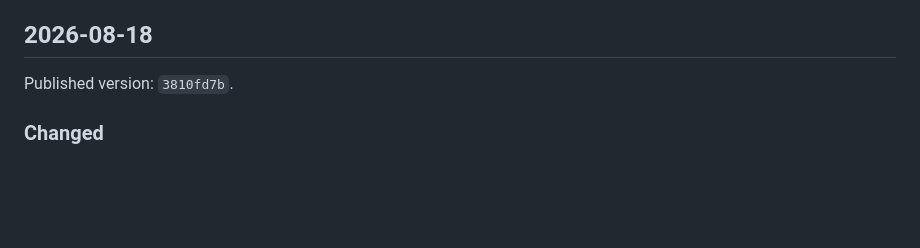
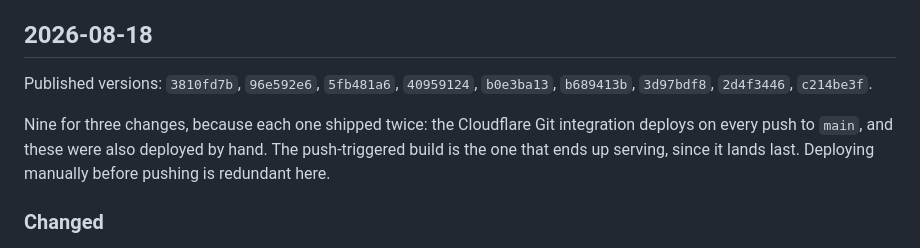
Before and after one commit to LucasHenriqueDiniz/jikan-edge, a Markdown page: CHANGELOG.md, the part around the change. Drawn GitHub-style; blank space fills up the shorter version.

```diff
--- a/CHANGELOG.md
+++ b/CHANGELOG.md
@@ -8,7 +8,12 @@ This file starts on 2026-07-30 and does not reconstruct earlier history.
 
 ## 2026-08-18
 
-Published version: `3810fd7b`.
+Published versions: `3810fd7b`, `96e592e6`, `5fb481a6`, `40959124`, `b0e3ba13`, `b689413b`,
+`3d97bdf8`, `2d4f3446`, `c214be3f`.
+
+Nine for three changes, because each one shipped twice: the Cloudflare Git integration deploys on
+every push to `main`, and these were also deployed by hand. The push-triggered build is the one
+that ends up serving, since it lands last. Deploying manually before pushing is redundant here.
 
 ### Changed
 
```
Also changed, not shown: .claude/CLAUDE.md (+4 -1 lines).
